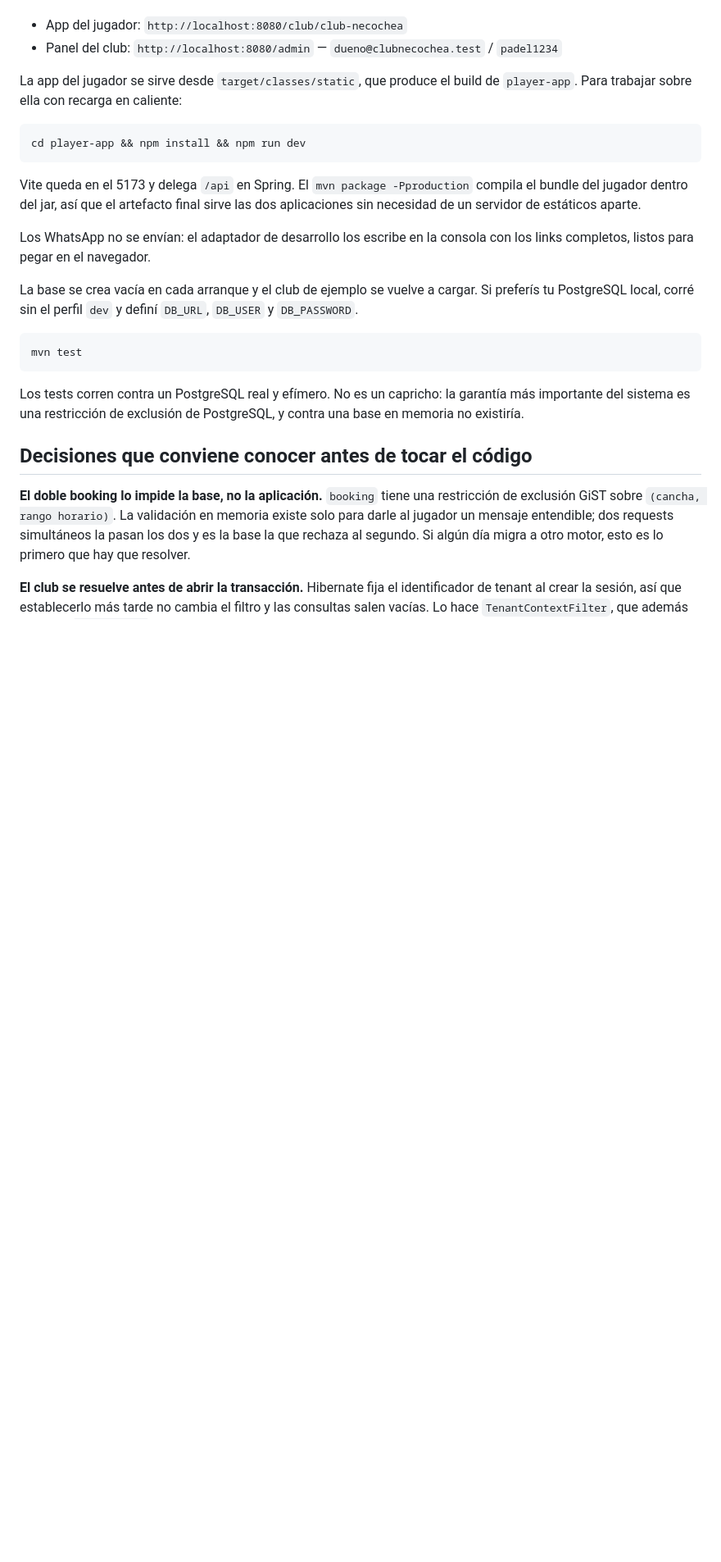
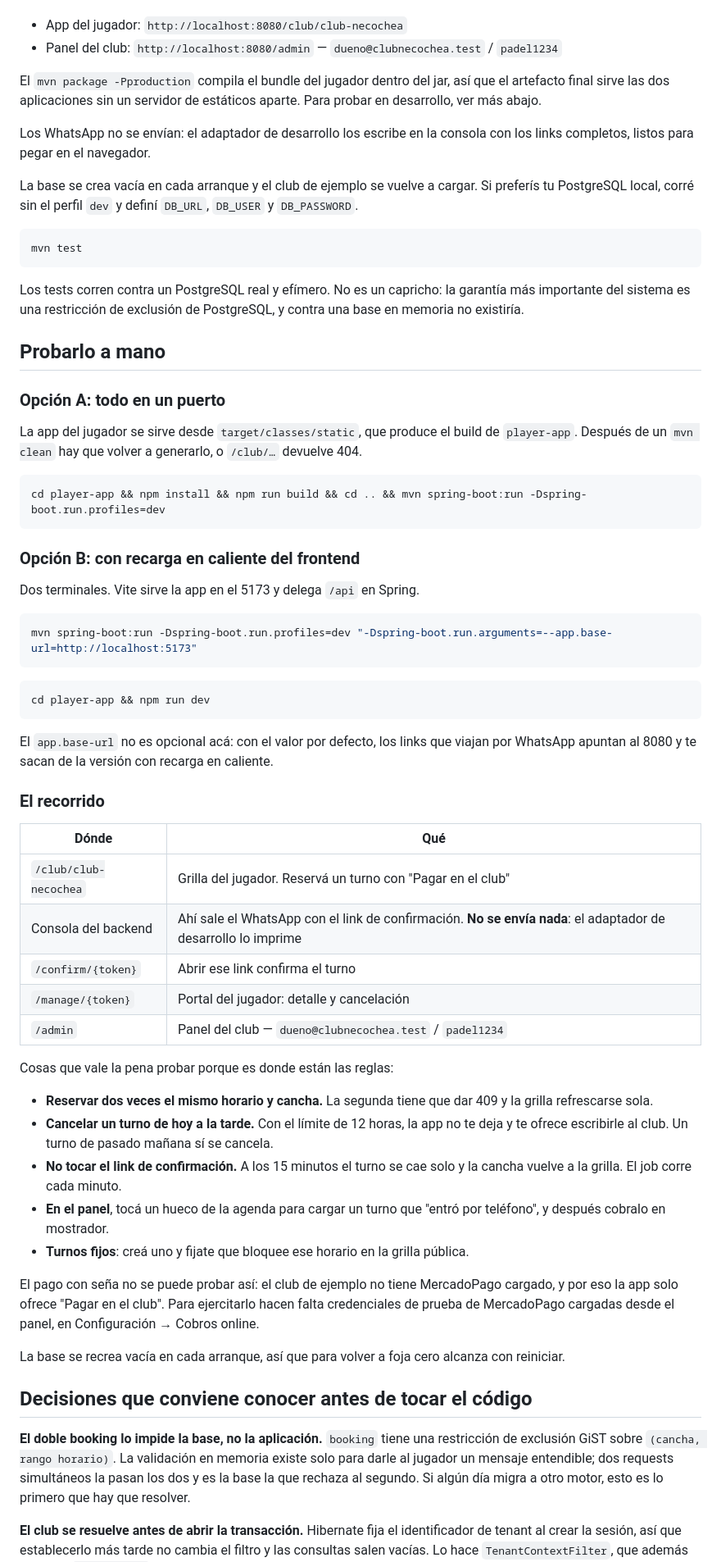
Before and after one commit to Simon-github4/saas-padel, a Markdown page: README.md, the part around the change. Shown at 82% size. Drawn GitHub-style; blank space fills up the shorter version.

Commit message:
Documentar como probar el sistema a mano en desarrollo
Las dos formas de correrlo no son intercambiables y la diferencia no se ve hasta
que molesta: trabajando con Vite en el 5173, los links que viajan por WhatsApp
siguen apuntando al 8080 y te sacan de la version con recarga en caliente. Por
eso el app.base-url figura como parte del comando y no como una nota al pie.

Co-Authored-By: Claude Opus 5 <noreply@anthropic.com>

````diff
--- a/README.md
+++ b/README.md
@@ -18,16 +18,9 @@ Arranca con un club de ejemplo cargado:
 - App del jugador: `http://localhost:8080/club/club-necochea`
 - Panel del club: `http://localhost:8080/admin` — `dueno@clubnecochea.test` / `padel1234`
 
-La app del jugador se sirve desde `target/classes/static`, que produce el build de
-`player-app`. Para trabajar sobre ella con recarga en caliente:
-
-```bash
-cd player-app && npm install && npm run dev
-```
-
-Vite queda en el 5173 y delega `/api` en Spring. El `mvn package -Pproduction`
-compila el bundle del jugador dentro del jar, así que el artefacto final sirve las
-dos aplicaciones sin necesidad de un servidor de estáticos aparte.
+El `mvn package -Pproduction` compila el bundle del jugador dentro del jar, así que
+el artefacto final sirve las dos aplicaciones sin un servidor de estáticos aparte.
+Para probar en desarrollo, ver más abajo.
 
 Los WhatsApp no se envían: el adaptador de desarrollo los escribe en la consola con
 los links completos, listos para pegar en el navegador.
@@ -43,6 +36,63 @@ mvn test
 Los tests corren contra un PostgreSQL real y efímero. No es un capricho: la garantía
 más importante del sistema es una restricción de exclusión de PostgreSQL, y contra
 una base en memoria no existiría.
+
+## Probarlo a mano
+
+### Opción A: todo en un puerto
+
+La app del jugador se sirve desde `target/classes/static`, que produce el build de
+`player-app`. Después de un `mvn clean` hay que volver a generarlo, o `/club/…`
+devuelve 404.
+
+```bash
+cd player-app && npm install && npm run build && cd .. && mvn spring-boot:run -Dspring-boot.run.profiles=dev
+```
+
+### Opción B: con recarga en caliente del frontend
+
+Dos terminales. Vite sirve la app en el 5173 y delega `/api` en Spring.
+
+```bash
+mvn spring-boot:run -Dspring-boot.run.profiles=dev "-Dspring-boot.run.arguments=--app.base-url=http://localhost:5173"
+```
+
+```bash
+cd player-app && npm run dev
+```
+
+El `app.base-url` no es opcional acá: con el valor por defecto, los links que viajan
+por WhatsApp apuntan al 8080 y te sacan de la versión con recarga en caliente.
+
+### El recorrido
+
+| Dónde | Qué |
+|---|---|
+| `/club/club-necochea` | Grilla del jugador. Reservá un turno con "Pagar en el club" |
+| Consola del backend | Ahí sale el WhatsApp con el link de confirmación. **No se envía nada**: el adaptador de desarrollo lo imprime |
+| `/confirm/{token}` | Abrir ese link confirma el turno |
+| `/manage/{token}` | Portal del jugador: detalle y cancelación |
+| `/admin` | Panel del club — `dueno@clubnecochea.test` / `padel1234` |
+
+Cosas que vale la pena probar porque es donde están las reglas:
+
+- **Reservar dos veces el mismo horario y cancha.** La segunda tiene que dar 409 y
+  la grilla refrescarse sola.
+- **Cancelar un turno de hoy a la tarde.** Con el límite de 12 horas, la app no te
+  deja y te ofrece escribirle al club. Un turno de pasado mañana sí se cancela.
+- **No tocar el link de confirmación.** A los 15 minutos el turno se cae solo y la
+  cancha vuelve a la grilla. El job corre cada minuto.
+- **En el panel**, tocá un hueco de la agenda para cargar un turno que "entró por
+  teléfono", y después cobralo en mostrador.
+- **Turnos fijos**: creá uno y fijate que bloquee ese horario en la grilla pública.
+
+El pago con seña no se puede probar así: el club de ejemplo no tiene MercadoPago
+cargado, y por eso la app solo ofrece "Pagar en el club". Para ejercitarlo hacen
+falta credenciales de prueba de MercadoPago cargadas desde el panel, en
+Configuración → Cobros online.
+
+La base se recrea vacía en cada arranque, así que para volver a foja cero alcanza
+con reiniciar.
 
 ## Decisiones que conviene conocer antes de tocar el código
 
````
